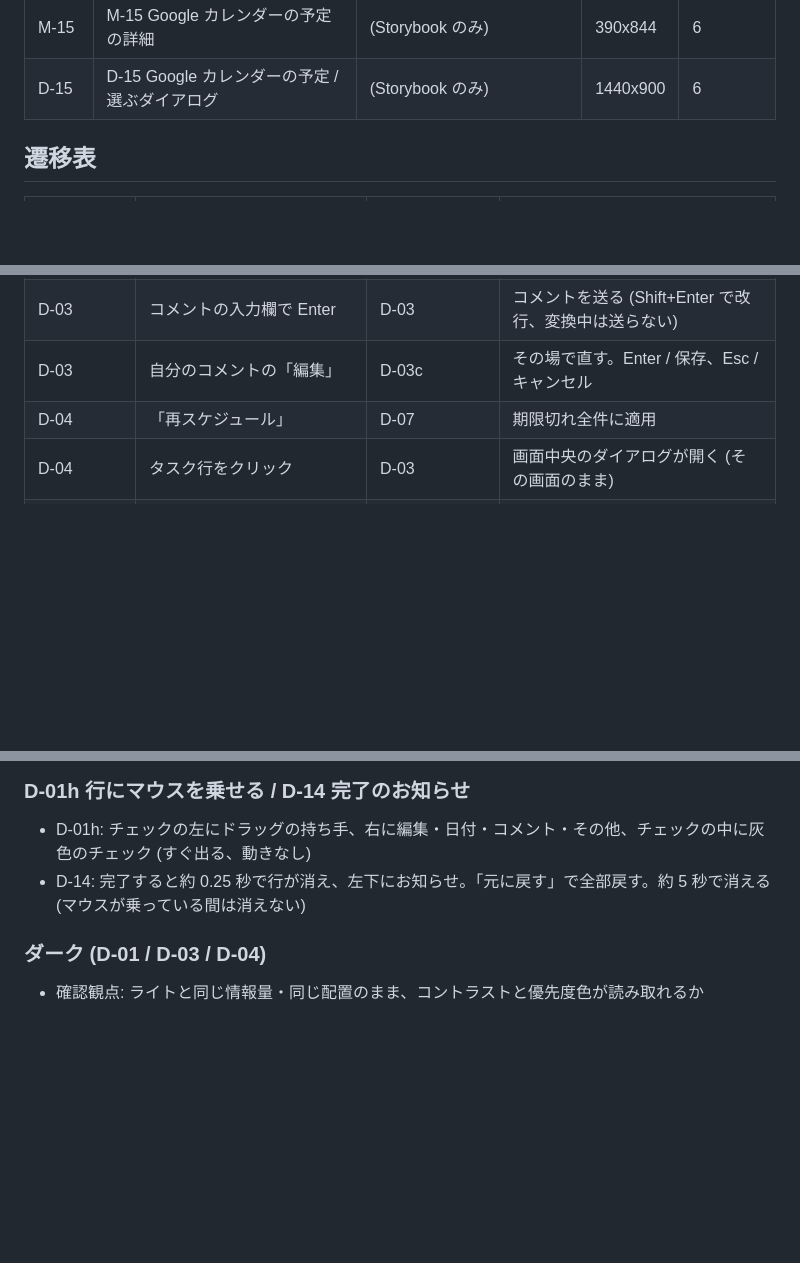
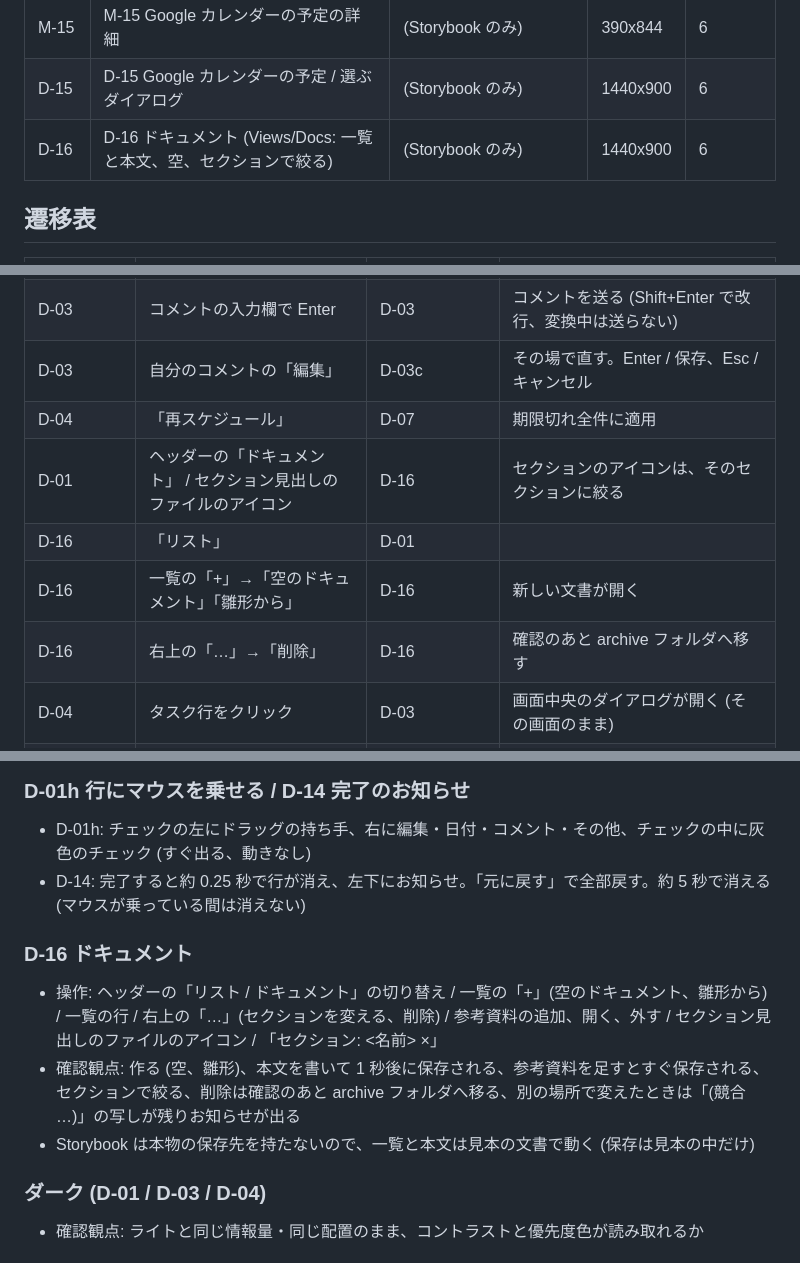
Before and after one commit to kousuke-takeuchi/PowerToDo, a Markdown page: design/storyboard.md, 3 parts joined by grey strips. Drawn GitHub-style; blank space fills up the shorter version.

```diff
--- a/design/storyboard.md
+++ b/design/storyboard.md
@@ -80,6 +80,7 @@ OpenDesign の画面 (`design/opendesign/screens/<No>.html`) で画面ごとの
 | M-14 | M-14 Google カレンダーを選ぶ | (Storybook のみ) | 390x844 | 6 |
 | M-15 | M-15 Google カレンダーの予定の詳細 | (Storybook のみ) | 390x844 | 6 |
 | D-15 | D-15 Google カレンダーの予定 / 選ぶダイアログ | (Storybook のみ) | 1440x900 | 6 |
+| D-16 | D-16 ドキュメント (Views/Docs: 一覧と本文、空、セクションで絞る) | (Storybook のみ) | 1440x900 | 6 |
 
 ## 遷移表
 
@@ -117,6 +118,10 @@ OpenDesign の画面 (`design/opendesign/screens/<No>.html`) で画面ごとの
 | D-03 | コメントの入力欄で Enter | D-03 | コメントを送る (Shift+Enter で改行、変換中は送らない) |
 | D-03 | 自分のコメントの「編集」 | D-03c | その場で直す。Enter / 保存、Esc / キャンセル |
 | D-04 | 「再スケジュール」 | D-07 | 期限切れ全件に適用 |
+| D-01 | ヘッダーの「ドキュメント」 / セクション見出しのファイルのアイコン | D-16 | セクションのアイコンは、そのセクションに絞る |
+| D-16 | 「リスト」 | D-01 | |
+| D-16 | 一覧の「+」→「空のドキュメント」「雛形から」 | D-16 | 新しい文書が開く |
+| D-16 | 右上の「…」→「削除」 | D-16 | 確認のあと archive フォルダへ移す |
 | D-04 | タスク行をクリック | D-03 | 画面中央のダイアログが開く (その画面のまま) |
 | D-05 | タスク行をクリック | D-03 | 画面中央のダイアログが開く (その画面のまま) |
 | D-01 | 行の持ち手を押して動かす | D-01n | カードと赤い線 |
@@ -270,6 +275,11 @@ OpenDesign の画面 (`design/opendesign/screens/<No>.html`) で画面ごとの
 - D-01h: チェックの左にドラッグの持ち手、右に編集・日付・コメント・その他、チェックの中に灰色のチェック (すぐ出る、動きなし)
 - D-14: 完了すると約 0.25 秒で行が消え、左下にお知らせ。「元に戻す」で全部戻す。約 5 秒で消える (マウスが乗っている間は消えない)
 
+### D-16 ドキュメント
+- 操作: ヘッダーの「リスト / ドキュメント」の切り替え / 一覧の「+」(空のドキュメント、雛形から) / 一覧の行 / 右上の「…」(セクションを変える、削除) / 参考資料の追加、開く、外す / セクション見出しのファイルのアイコン / 「セクション: <名前> ×」
+- 確認観点: 作る (空、雛形)、本文を書いて 1 秒後に保存される、参考資料を足すとすぐ保存される、セクションで絞る、削除は確認のあと archive フォルダへ移る、別の場所で変えたときは「(競合 …)」の写しが残りお知らせが出る
+- Storybook は本物の保存先を持たないので、一覧と本文は見本の文書で動く (保存は見本の中だけ)
+
 ### ダーク (D-01 / D-03 / D-04)
 - 確認観点: ライトと同じ情報量・同じ配置のまま、コントラストと優先度色が読み取れるか
 
```
Also changed, not shown: docs/03-desktop.md (+17 -0 lines), docs/images/screen-docs.png (added), 8 other files.
